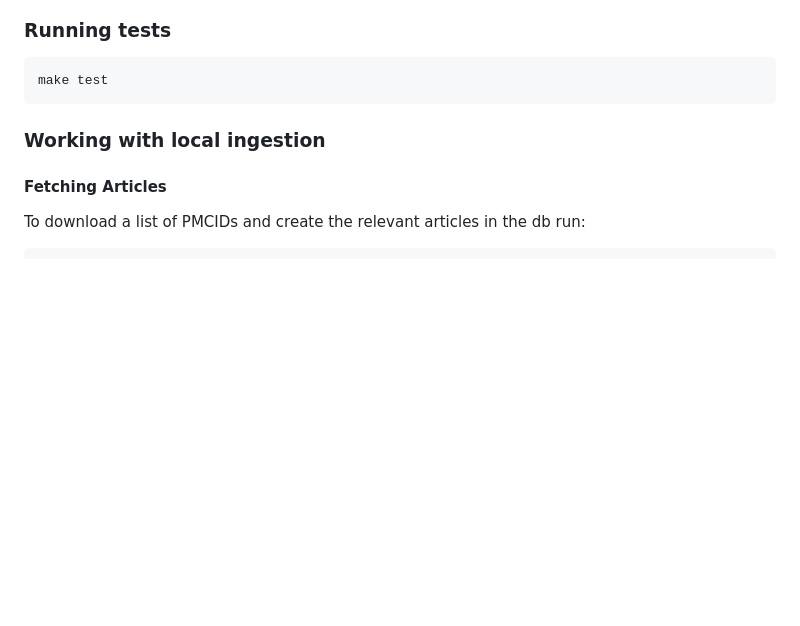
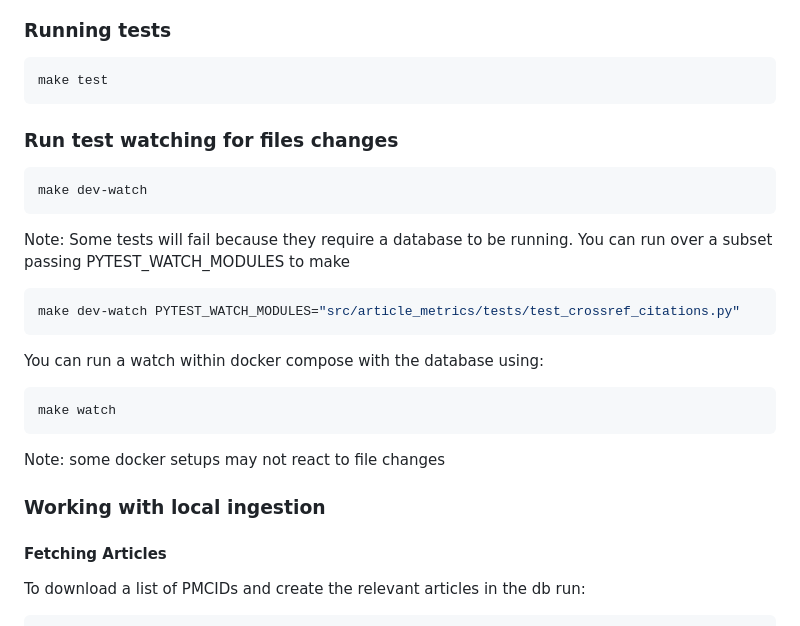
Before and after one commit to elifesciences/elife-metrics, a Markdown page: README.md, the part around the change. Rendered like a GitHub page; blank space fills up the shorter version.

Commit message:
Document running tests on file changes

````diff
--- a/README.md
+++ b/README.md
@@ -100,6 +100,26 @@ make lint
 ```bash
 make test
 ```
+
+### Run test watching for files changes
+
+```bash
+make dev-watch
+```
+
+Note: Some tests will fail because they require a database to be running. You can run over a subset passing PYTEST_WATCH_MODULES to make
+
+```bash
+make dev-watch PYTEST_WATCH_MODULES="src/article_metrics/tests/test_crossref_citations.py"
+```
+
+You can run a watch within docker compose with the database using:
+
+```bash
+make watch
+```
+
+Note: some docker setups may not react to file changes
 
 ### Working with local ingestion
 
````
